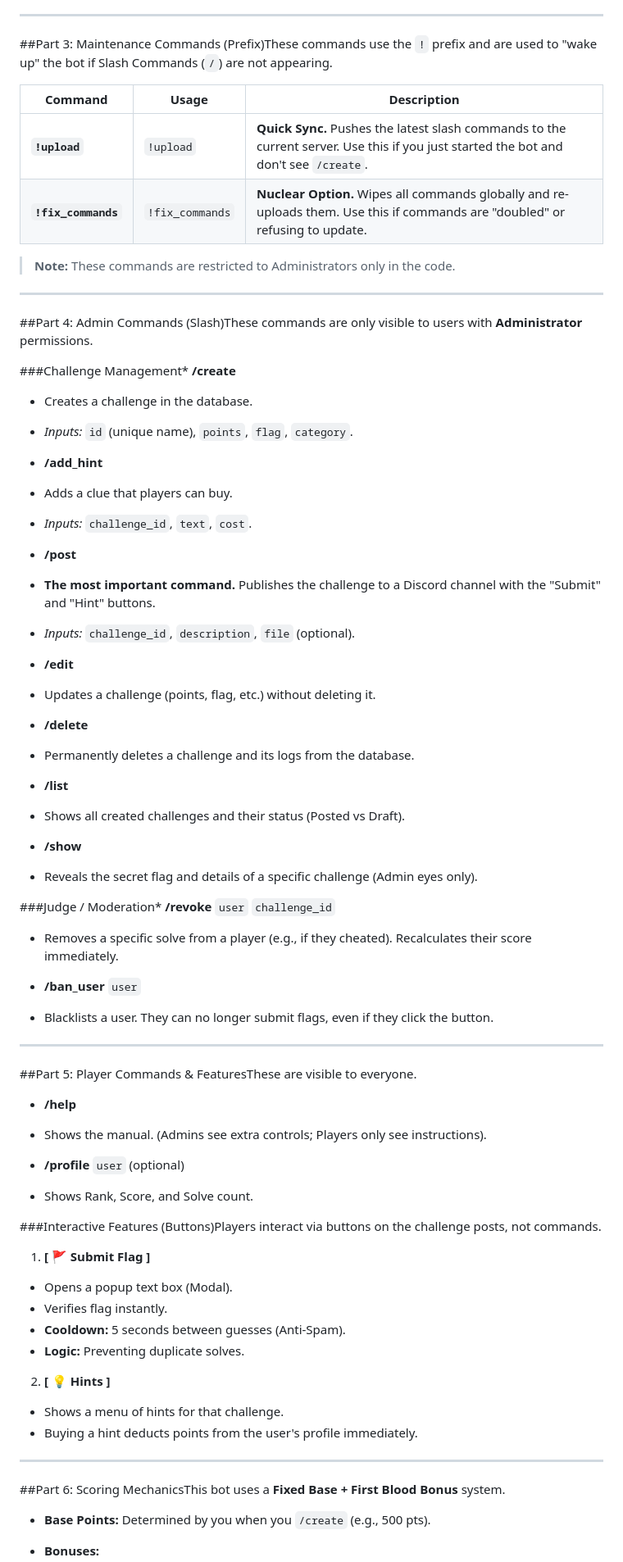
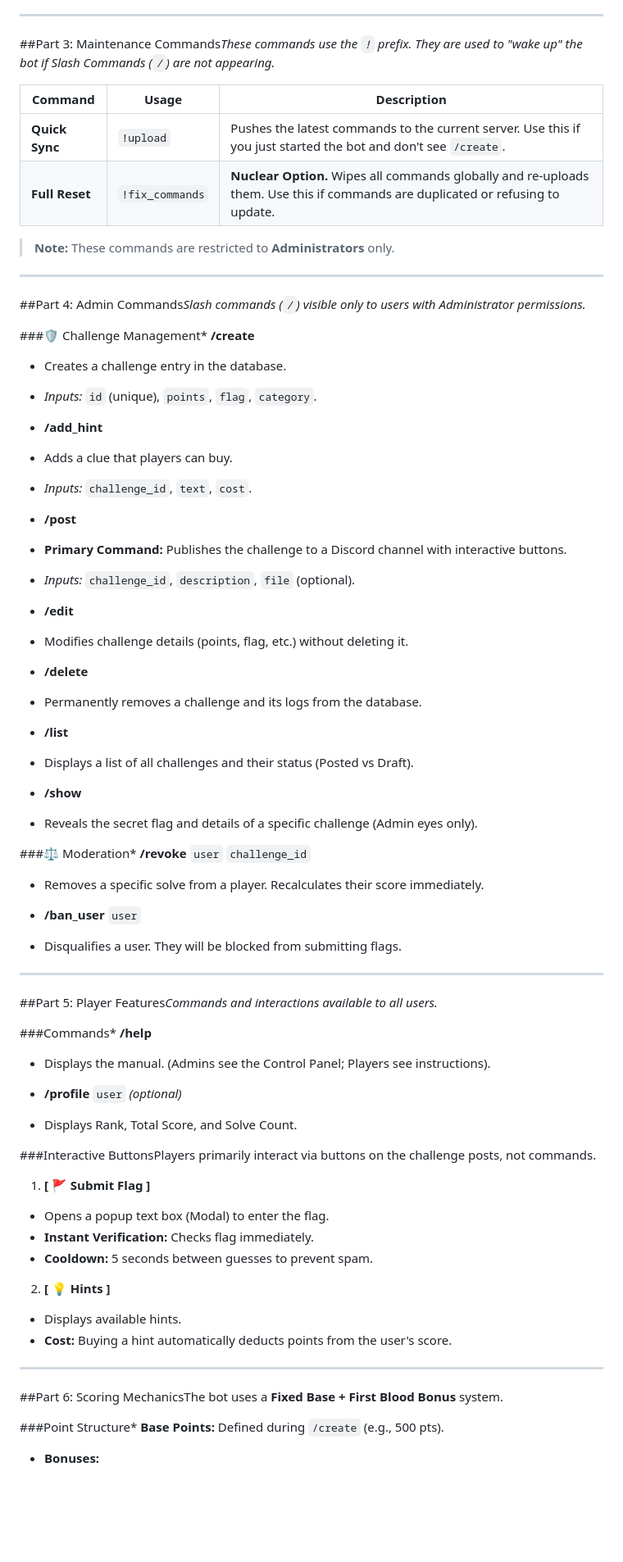
Before and after one commit to aaron0745/cyberBOT, a Markdown page: README.md, the part around the change printed below. Shown: that part at 82% size. Drawn GitHub-style; blank space fills up the shorter version.

```diff
--- a/README.md
+++ b/README.md
@@ -76,22 +92,22 @@ python main.py
 
 ---
 
-##Part 3: Maintenance Commands (Prefix)These commands use the `!` prefix and are used to "wake up" the bot if Slash Commands (`/`) are not appearing.
+##Part 3: Maintenance Commands*These commands use the `!` prefix. They are used to "wake up" the bot if Slash Commands (`/`) are not appearing.*
 
 | Command | Usage | Description |
 | --- | --- | --- |
-| **`!upload`** | `!upload` | **Quick Sync.** Pushes the latest slash commands to the current server. Use this if you just started the bot and don't see `/create`. |
-| **`!fix_commands`** | `!fix_commands` | **Nuclear Option.** Wipes all commands globally and re-uploads them. Use this if commands are "doubled" or refusing to update. |
+| **Quick Sync** | `!upload` | Pushes the latest commands to the current server. Use this if you just started the bot and don't see `/create`. |
+| **Full Reset** | `!fix_commands` | **Nuclear Option.** Wipes all commands globally and re-uploads them. Use this if commands are duplicated or refusing to update. |
 
-> **Note:** These commands are restricted to Administrators only in the code.
+> **Note:** These commands are restricted to **Administrators** only.
 
 ---
 
-##Part 4: Admin Commands (Slash)These commands are only visible to users with **Administrator** permissions.
+##Part 4: Admin Commands*Slash commands (`/`) visible only to users with Administrator permissions.*
 
-###Challenge Management* **/create**
-* Creates a challenge in the database.
-* *Inputs:* `id` (unique name), `points`, `flag`, `category`.
+###🛡️ Challenge Management* **/create**
+* Creates a challenge entry in the database.
+* *Inputs:* `id` (unique), `points`, `flag`, `category`.
 
 
 * **/add_hint**
@@ -100,20 +116,20 @@ python main.py
 
 
 * **/post**
-* **The most important command.** Publishes the challenge to a Discord channel with the "Submit" and "Hint" buttons.
+* **Primary Command:** Publishes the challenge to a Discord channel with interactive buttons.
 * *Inputs:* `challenge_id`, `description`, `file` (optional).
 
 
 * **/edit**
-* Updates a challenge (points, flag, etc.) without deleting it.
+* Modifies challenge details (points, flag, etc.) without deleting it.
 
 
 * **/delete**
-* Permanently deletes a challenge and its logs from the database.
+* Permanently removes a challenge and its logs from the database.
 
 
 * **/list**
-* Shows all created challenges and their status (Posted vs Draft).
+* Displays a list of all challenges and their status (Posted vs Draft).
 
 
 * **/show**
@@ -121,46 +137,45 @@ python main.py
 
 
 
-###Judge / Moderation* **/revoke** `user` `challenge_id`
-* Removes a specific solve from a player (e.g., if they cheated). Recalculates their score immediately.
+###⚖️ Moderation* **/revoke** `user` `challenge_id`
+* Removes a specific solve from a player. Recalculates their score immediately.
 
 
 * **/ban_user** `user`
-* Blacklists a user. They can no longer submit flags, even if they click the button.
+* Disqualifies a user. They will be blocked from submitting flags.
 
 
 
 ---
 
-##Part 5: Player Commands & FeaturesThese are visible to everyone.
+##Part 5: Player Features*Commands and interactions available to all users.*
 
-* **/help**
-* Shows the manual. (Admins see extra controls; Players only see instructions).
+###Commands* **/help**
+* Displays the manual. (Admins see the Control Panel; Players see instructions).
 
 
-* **/profile** `user` (optional)
-* Shows Rank, Score, and Solve count.
+* **/profile** `user` *(optional)*
+* Displays Rank, Total Score, and Solve Count.
 
 
 
-###Interactive Features (Buttons)Players interact via buttons on the challenge posts, not commands.
+###Interactive ButtonsPlayers primarily interact via buttons on the challenge posts, not commands.
 
 1. **[ 🚩 Submit Flag ]**
-* Opens a popup text box (Modal).
-* Verifies flag instantly.
-* **Cooldown:** 5 seconds between guesses (Anti-Spam).
-* **Logic:** Preventing duplicate solves.
+* Opens a popup text box (Modal) to enter the flag.
+* **Instant Verification:** Checks flag immediately.
+* **Cooldown:** 5 seconds between guesses to prevent spam.
 
 
 2. **[ 💡 Hints ]**
-* Shows a menu of hints for that challenge.
-* Buying a hint deducts points from the user's profile immediately.
+* Displays available hints.
+* **Cost:** Buying a hint automatically deducts points from the user's score.
 
 
 
 ---
 
-##Part 6: Scoring MechanicsThis bot uses a **Fixed Base + First Blood Bonus** system.
+##Part 6: Scoring MechanicsThe bot uses a **Fixed Base + First Blood Bonus** system.
 
-* **Base Points:** Determined by you when you `/create` (e.g., 500 pts).
+###Point Structure* **Base Points:** Defined during `/create` (e.g., 500 pts).
 * **Bonuses:**
```
Also changed, not shown: other parts of README.md (+68 -48 lines).
